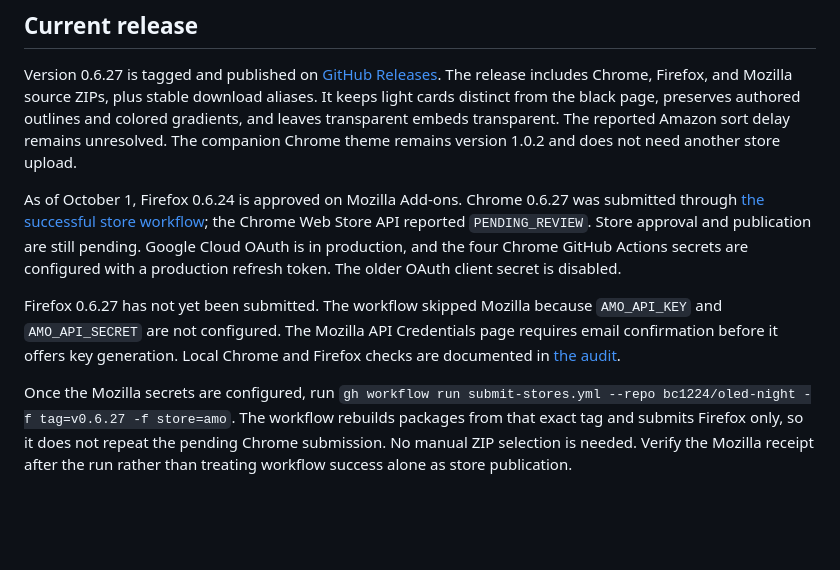
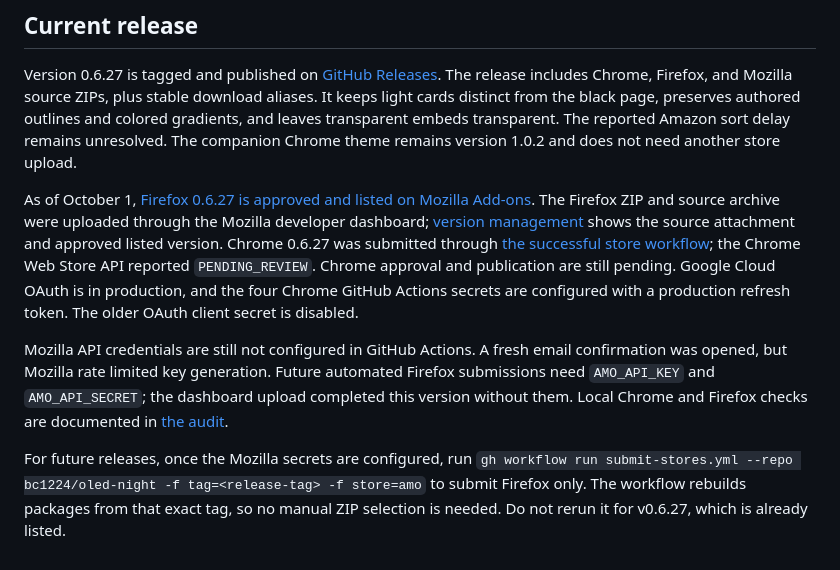
Before and after one commit to bc1224/oled-night, a Markdown page: STORE_SUBMISSION.md, the part around the change. Rendered like a GitHub page; blank space fills up the shorter version.

Commit message:
Record Firefox 0.6.27 approval and source upload

```diff
--- a/STORE_SUBMISSION.md
+++ b/STORE_SUBMISSION.md
@@ -14,8 +14,8 @@ Follow Google's [Chrome Web Store API setup](https://developer.chrome.com/docs/w
 
 Version 0.6.27 is tagged and published on [GitHub Releases](https://github.com/bc1224/oled-night/releases/tag/v0.6.27). The release includes Chrome, Firefox, and Mozilla source ZIPs, plus stable download aliases. It keeps light cards distinct from the black page, preserves authored outlines and colored gradients, and leaves transparent embeds transparent. The reported Amazon sort delay remains unresolved. The companion Chrome theme remains version 1.0.2 and does not need another store upload.
 
-As of October 1, Firefox 0.6.24 is approved on Mozilla Add-ons. Chrome 0.6.27 was submitted through [the successful store workflow](https://github.com/bc1224/oled-night/actions/runs/36937944066); the Chrome Web Store API reported `PENDING_REVIEW`. Store approval and publication are still pending. Google Cloud OAuth is in production, and the four Chrome GitHub Actions secrets are configured with a production refresh token. The older OAuth client secret is disabled.
+As of October 1, [Firefox 0.6.27 is approved and listed on Mozilla Add-ons](https://addons.mozilla.org/en-US/firefox/addon/oled-night/). The Firefox ZIP and source archive were uploaded through the Mozilla developer dashboard; [version management](https://addons.mozilla.org/en-US/developers/addon/oled-night/versions/6533105) shows the source attachment and approved listed version. Chrome 0.6.27 was submitted through [the successful store workflow](https://github.com/bc1224/oled-night/actions/runs/36937944066); the Chrome Web Store API reported `PENDING_REVIEW`. Chrome approval and publication are still pending. Google Cloud OAuth is in production, and the four Chrome GitHub Actions secrets are configured with a production refresh token. The older OAuth client secret is disabled.
 
-Firefox 0.6.27 has not yet been submitted. The workflow skipped Mozilla because `AMO_API_KEY` and `AMO_API_SECRET` are not configured. The Mozilla API Credentials page requires email confirmation before it offers key generation. Local Chrome and Firefox checks are documented in [the audit](AUDIT-2026-10-01.md).
+Mozilla API credentials are still not configured in GitHub Actions. A fresh email confirmation was opened, but Mozilla rate limited key generation. Future automated Firefox submissions need `AMO_API_KEY` and `AMO_API_SECRET`; the dashboard upload completed this version without them. Local Chrome and Firefox checks are documented in [the audit](AUDIT-2026-10-01.md).
 
-Once the Mozilla secrets are configured, run `gh workflow run submit-stores.yml --repo bc1224/oled-night -f tag=v0.6.27 -f store=amo`. The workflow rebuilds packages from that exact tag and submits Firefox only, so it does not repeat the pending Chrome submission. No manual ZIP selection is needed. Verify the Mozilla receipt after the run rather than treating workflow success alone as store publication.
+For future releases, once the Mozilla secrets are configured, run `gh workflow run submit-stores.yml --repo bc1224/oled-night -f tag=<release-tag> -f store=amo` to submit Firefox only. The workflow rebuilds packages from that exact tag, so no manual ZIP selection is needed. Do not rerun it for v0.6.27, which is already listed.
```
